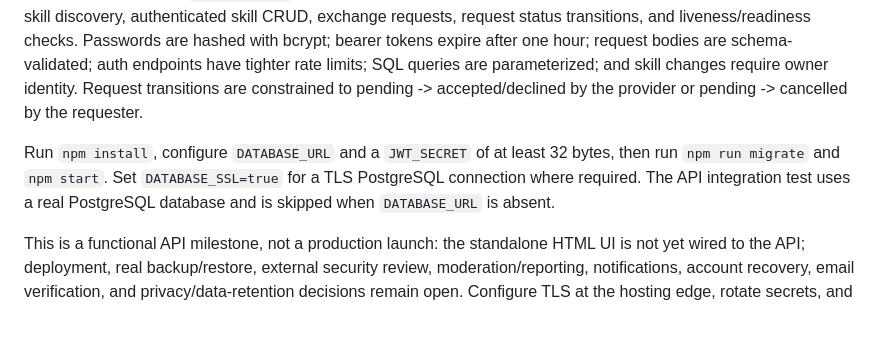
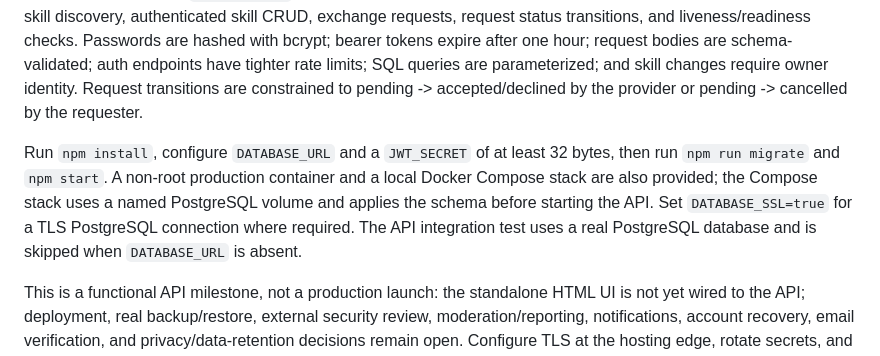
Before and after one commit to yobi369/skill_sharing_platform, a Markdown page: docs/ARCHITECTURE.md, the part around the change. Rendered like a GitHub page; blank space fills up the shorter version.

Commit message:
docs: document container and Compose deployment path

```diff
--- a/docs/ARCHITECTURE.md
+++ b/docs/ARCHITECTURE.md
@@ -10,7 +10,7 @@ Those simulations are not connected to real services and must not be interpreted
 
 The API milestone adds a Node.js 20+ Fastify service and PostgreSQL schema in `src/server.js` and `db/schema.sql`. The new `web/` interface calls those endpoints for registration/login, search, listing CRUD, and exchange requests. It uses session-scoped token storage and renders user-provided text without injecting HTML. Configure `web/config.js` with the API origin when frontend and API are hosted separately, and explicitly allow the frontend origin through `CORS_ORIGINS`. Implemented endpoints cover registration/login, current-user lookup, public skill discovery, authenticated skill CRUD, exchange requests, request status transitions, and liveness/readiness checks. Passwords are hashed with bcrypt; bearer tokens expire after one hour; request bodies are schema-validated; auth endpoints have tighter rate limits; SQL queries are parameterized; and skill changes require owner identity. Request transitions are constrained to pending -> accepted/declined by the provider or pending -> cancelled by the requester.
 
-Run `npm install`, configure `DATABASE_URL` and a `JWT_SECRET` of at least 32 bytes, then run `npm run migrate` and `npm start`. Set `DATABASE_SSL=true` for a TLS PostgreSQL connection where required. The API integration test uses a real PostgreSQL database and is skipped when `DATABASE_URL` is absent.
+Run `npm install`, configure `DATABASE_URL` and a `JWT_SECRET` of at least 32 bytes, then run `npm run migrate` and `npm start`. A non-root production container and a local Docker Compose stack are also provided; the Compose stack uses a named PostgreSQL volume and applies the schema before starting the API. Set `DATABASE_SSL=true` for a TLS PostgreSQL connection where required. The API integration test uses a real PostgreSQL database and is skipped when `DATABASE_URL` is absent.
 
 This is a functional API milestone, not a production launch: the standalone HTML UI is not yet wired to the API; deployment, real backup/restore, external security review, moderation/reporting, notifications, account recovery, email verification, and privacy/data-retention decisions remain open. Configure TLS at the hosting edge, rotate secrets, and use managed database backups before handling real users.
 
```
